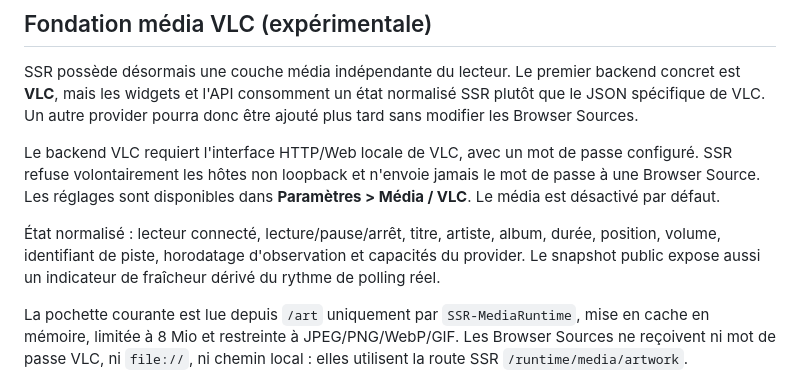
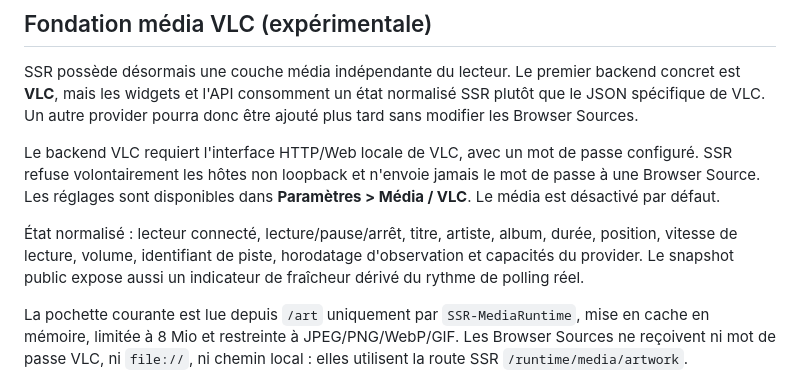
Before and after one commit to Ducrosr/StreamStateRouter, a Markdown page: README.md, the part around the change. GitHub-like rendering.

Commit message:
docs(media): document playback rate and bounded timeouts

```diff
--- a/README.md
+++ b/README.md
@@ -13,8 +13,8 @@ jamais le mot de passe à une Browser Source. Les réglages sont disponibles dan
 **Paramètres > Média / VLC**. Le média est désactivé par défaut.
 
 État normalisé : lecteur connecté, lecture/pause/arrêt, titre, artiste, album,
-durée, position, volume, identifiant de piste, horodatage d'observation et
-capacités du provider. Le snapshot public expose aussi un indicateur de
+durée, position, vitesse de lecture, volume, identifiant de piste, horodatage
+d'observation et capacités du provider. Le snapshot public expose aussi un indicateur de
 fraîcheur dérivé du rythme de polling réel.
 
 La pochette courante est lue depuis `/art` uniquement par
```
